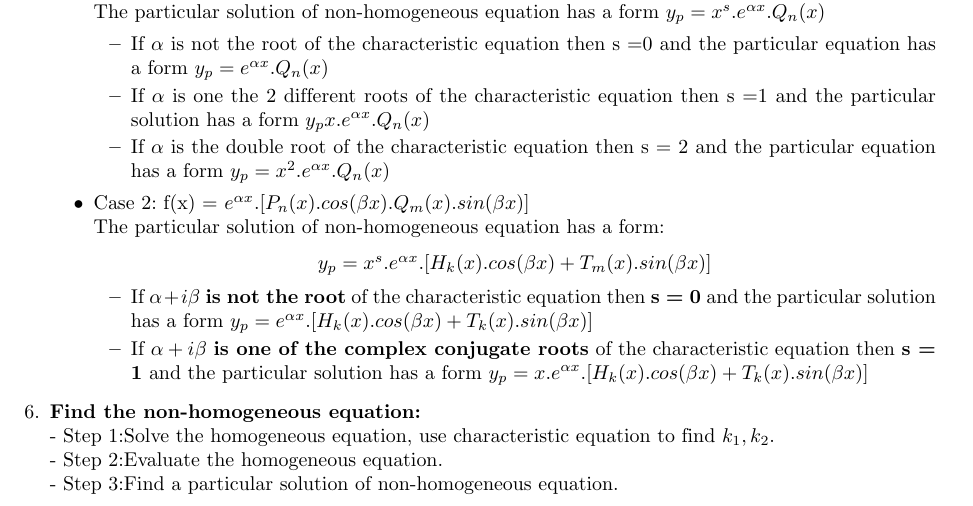
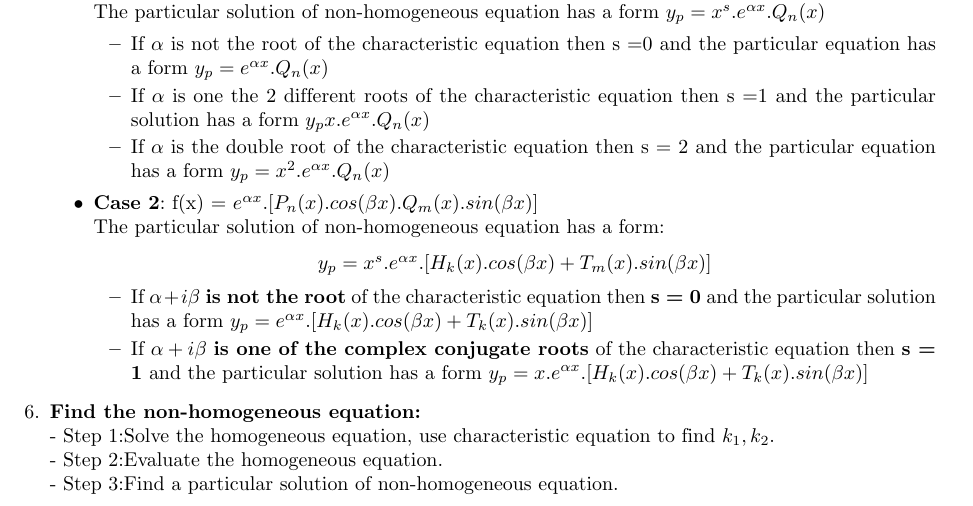
Before and after one commit to TachibanaKanade99/Slide, a LaTeX document (Differential_Equation/Differential_Equation.tex): part of page 4 of 4, cut so that both start at the same text. Compiled offline with pdfLaTeX.

Commit message:
Add file

```diff
--- a/Differential_Equation/Differential_Equation.tex
+++ b/Differential_Equation/Differential_Equation.tex
@@ -214,7 +214,7 @@
 			\item If $\alpha$ is one the 2 different roots of the characteristic equation then s =1 and the particular solution has a form $y_p x.e^{\alpha x}.Q_n(x)$
 			\item If $\alpha$ is the double root of the characteristic equation then s = 2 and the particular equation has a form $y_p = x^2.e^{\alpha x}.Q_n(x)$
 		\end{itemize}
-		\item Case 2: f(x) = $e^{\alpha x}.[P_n(x).cos(\beta x).Q_m(x).sin(\beta x)]$\\
+		\item \textbf{Case 2}: f(x) = $e^{\alpha x}.[P_n(x).cos(\beta x).Q_m(x).sin(\beta x)]$\\
 		The particular solution of non-homogeneous equation has a form:
 		\begin{center}
 		$y_p = x^s.e^{\alpha x}.[H_k(x).cos(\beta x) + T_m(x).sin(\beta x)]$
```
Also changed, not shown: Differential_Equation/Differential_Equation.pdf, 2 other files.
